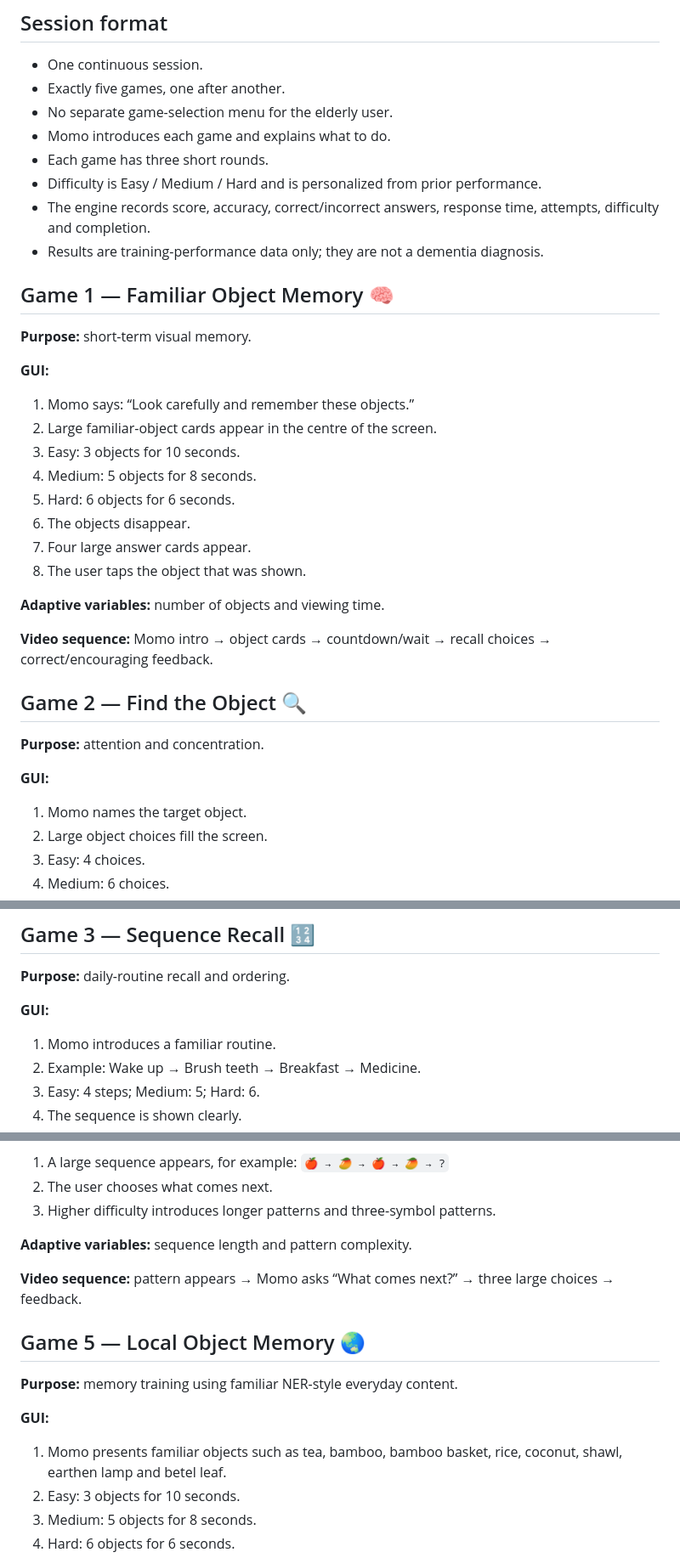
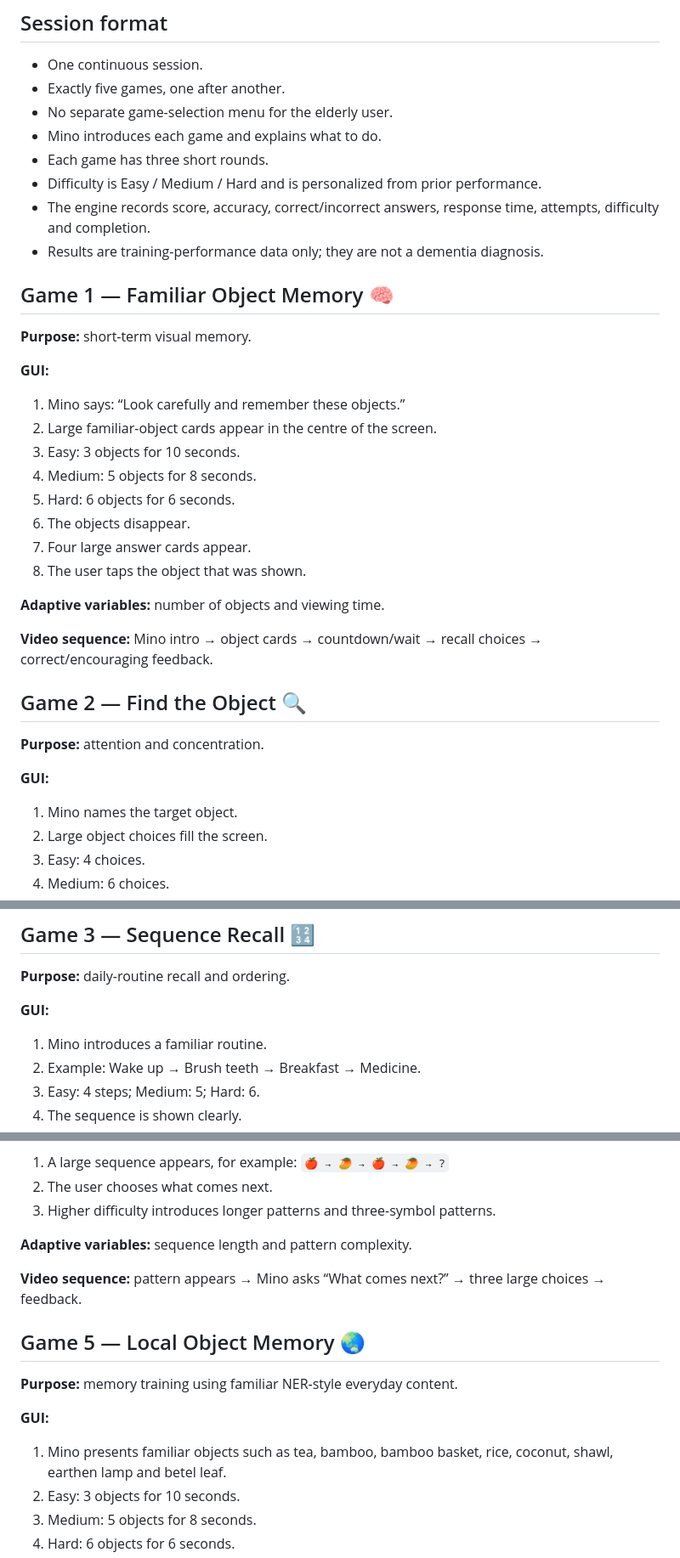
Before and after one commit to Adityak1273/SIH_PROTOTYPE_REPO, a Markdown page: GAME_TRAINING_AND_VIDEO_GUIDE.md, 3 parts joined by grey strips. Shown at 85% size. GitHub-like rendering.

Commit message:
Update companion name to Mino

```diff
--- a/GAME_TRAINING_AND_VIDEO_GUIDE.md
+++ b/GAME_TRAINING_AND_VIDEO_GUIDE.md
@@ -7,7 +7,7 @@ This guide preserves the five-game MVP structure agreed for the Cognitive Care N
 - One continuous session.
 - Exactly five games, one after another.
 - No separate game-selection menu for the elderly user.
-- Momo introduces each game and explains what to do.
+- Mino introduces each game and explains what to do.
 - Each game has three short rounds.
 - Difficulty is Easy / Medium / Hard and is personalized from prior performance.
 - The engine records score, accuracy, correct/incorrect answers, response time, attempts, difficulty and completion.
@@ -18,7 +18,7 @@ This guide preserves the five-game MVP structure agreed for the Cognitive Care N
 **Purpose:** short-term visual memory.
 
 **GUI:**
-1. Momo says: “Look carefully and remember these objects.”
+1. Mino says: “Look carefully and remember these objects.”
 2. Large familiar-object cards appear in the centre of the screen.
 3. Easy: 3 objects for 10 seconds.
 4. Medium: 5 objects for 8 seconds.
@@ -29,14 +29,14 @@ This guide preserves the five-game MVP structure agreed for the Cognitive Care N
 
 **Adaptive variables:** number of objects and viewing time.
 
-**Video sequence:** Momo intro → object cards → countdown/wait → recall choices → correct/encouraging feedback.
+**Video sequence:** Mino intro → object cards → countdown/wait → recall choices → correct/encouraging feedback.
 
 ## Game 2 — Find the Object 🔍
 
 **Purpose:** attention and concentration.
 
 **GUI:**
-1. Momo names the target object.
+1. Mino names the target object.
 2. Large object choices fill the screen.
 3. Easy: 4 choices.
 4. Medium: 6 choices.
@@ -52,7 +52,7 @@ This guide preserves the five-game MVP structure agreed for the Cognitive Care N
 **Purpose:** daily-routine recall and ordering.
 
 **GUI:**
-1. Momo introduces a familiar routine.
+1. Mino introduces a familiar routine.
 2. Example: Wake up → Brush teeth → Breakfast → Medicine.
 3. Easy: 4 steps; Medium: 5; Hard: 6.
 4. The sequence is shown clearly.
@@ -76,14 +76,14 @@ This guide preserves the five-game MVP structure agreed for the Cognitive Care N
 
 **Adaptive variables:** sequence length and pattern complexity.
 
-**Video sequence:** pattern appears → Momo asks “What comes next?” → three large choices → feedback.
+**Video sequence:** pattern appears → Mino asks “What comes next?” → three large choices → feedback.
 
 ## Game 5 — Local Object Memory 🌏
 
 **Purpose:** memory training using familiar NER-style everyday content.
 
 **GUI:**
-1. Momo presents familiar objects such as tea, bamboo, bamboo basket, rice, coconut, shawl, earthen lamp and betel leaf.
+1. Mino presents familiar objects such as tea, bamboo, bamboo basket, rice, coconut, shawl, earthen lamp and betel leaf.
 2. Easy: 3 objects for 10 seconds.
 3. Medium: 5 objects for 8 seconds.
 4. Hard: 6 objects for 6 seconds.
```
